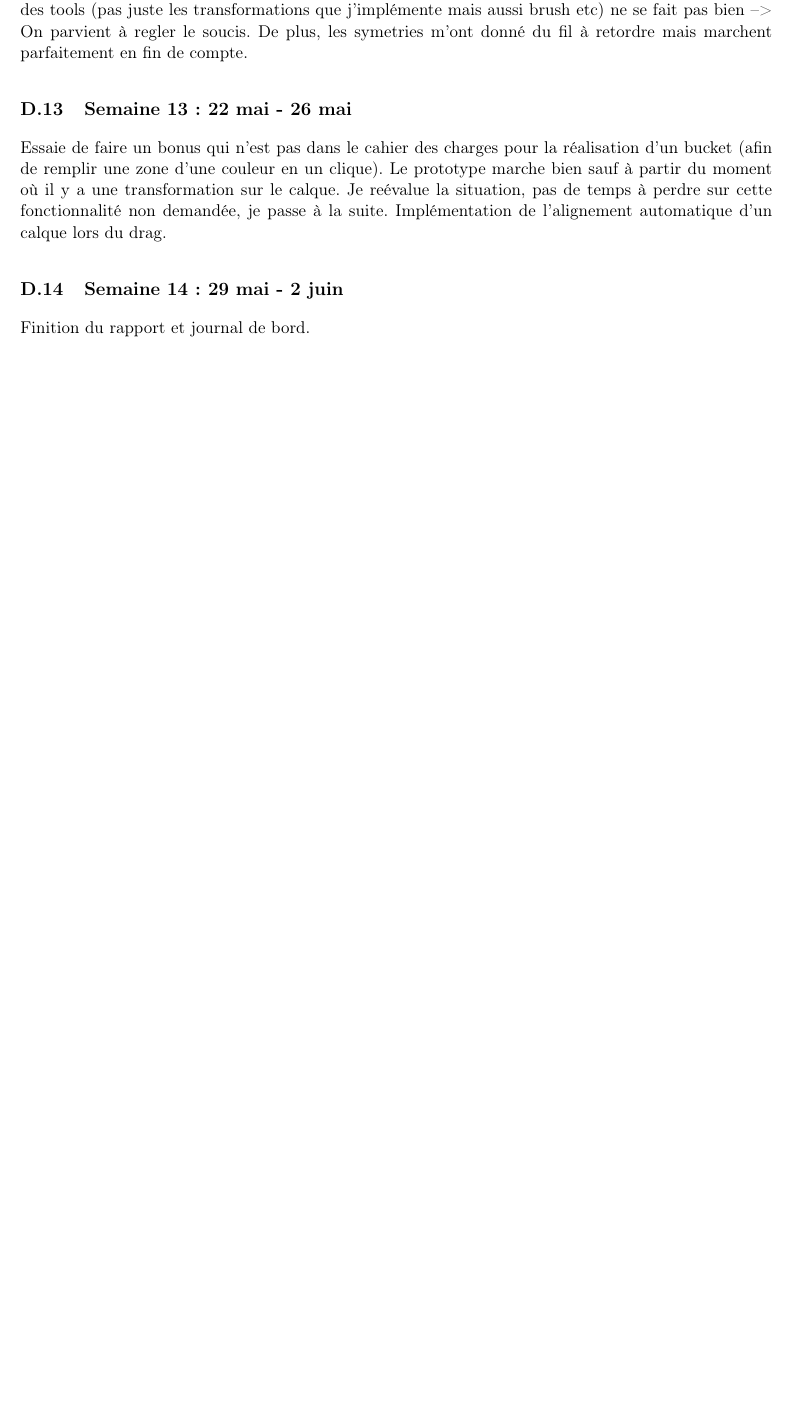
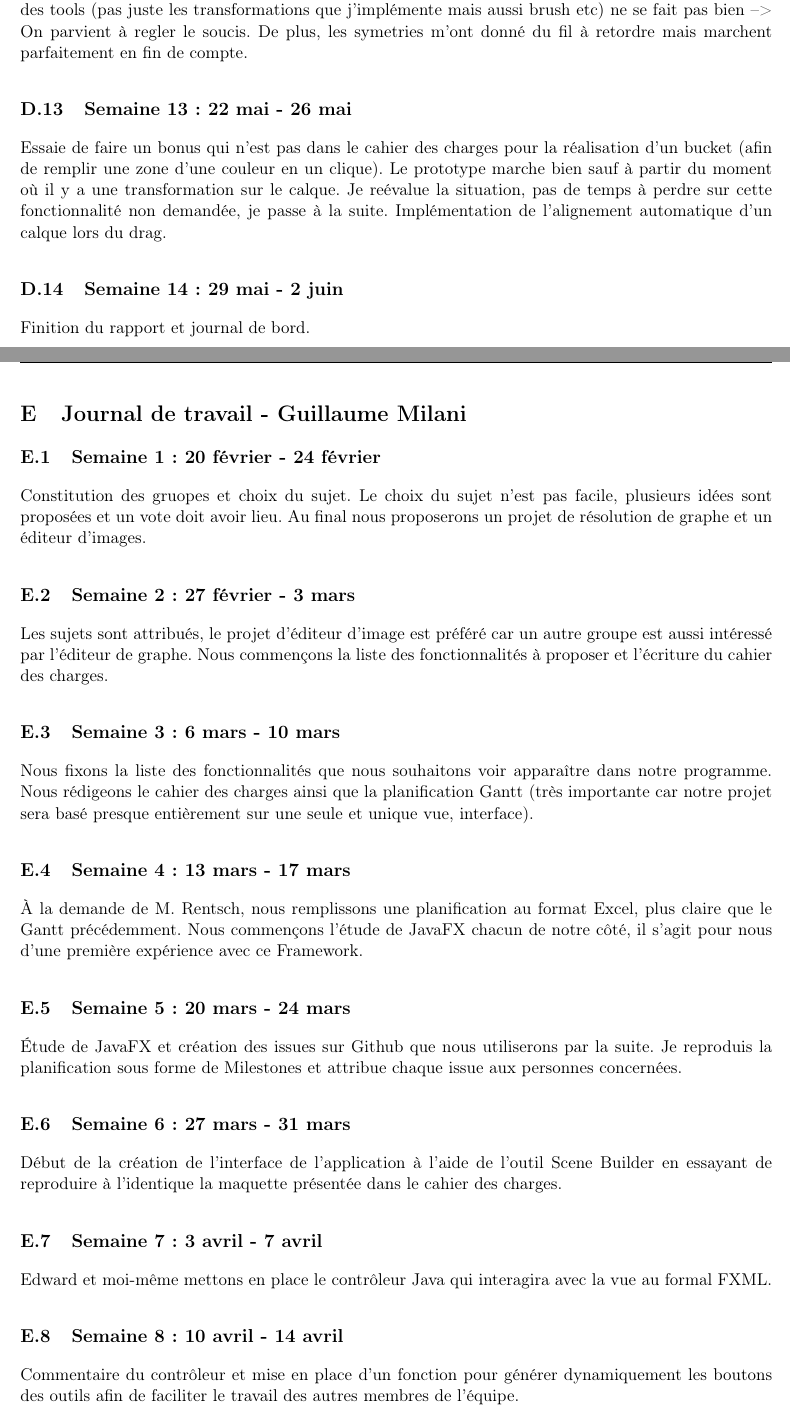
Before and after one commit to GuillaumeMilani/HEIGVD-PRO-Project, a LaTeX document (0_gestion_projet/rapport/rapport.tex, which reads 0_gestion_projet/rapport/journal_travail_guillaume.tex): part of page 32 of 32 before the commit and two parts of pages 32 and 33 of 34 after it, the two joined at a grey line, cut so that both start at the same text, the shorter picture padded with empty space. Compiled offline with pdfLaTeX.

Commit message:
Journal de travail Guillaume

```diff
--- /dev/null
+++ b/0_gestion_projet/rapport/journal_travail_guillaume.tex
@@ -0,0 +1,19 @@
+\section{Journal de travail - Guillaume Milani}
+
+\subsection{Semaine 1: 20 février - 24 février}
+Constitution des gruopes et choix du sujet. Le choix du sujet n'est pas facile, plusieurs idées sont proposées et un vote doit avoir lieu. Au final nous proposerons un projet de résolution de graphe et un éditeur d'images.
+\subsection{Semaine 2: 27 février - 3 mars}
+Les sujets sont attribués, le projet d'éditeur d'image est préféré car un autre groupe est aussi intéressé par l'éditeur de graphe. Nous commençons la liste des fonctionnalités à proposer et l'écriture du cahier des charges.
+\subsection{Semaine 3: 6 mars - 10 mars}
+Nous fixons la liste des fonctionnalités que nous souhaitons voir apparaître dans notre programme. Nous rédigeons le cahier des charges ainsi que la planification Gantt (très importante car notre projet sera basé presque entièrement sur une seule et unique vue, interface).
+\subsection{Semaine 4: 13 mars - 17 mars}
+À la demande de M. Rentsch, nous remplissons une planification au format Excel, plus claire que le Gantt précédemment. Nous commençons l'étude de JavaFX chacun de notre côté, il s'agit pour nous d'une première expérience avec ce Framework.
+\subsection{Semaine 5: 20 mars - 24 mars}
+Étude de JavaFX et création des issues sur Github que nous utiliserons par la suite. Je reproduis la planification sous forme de Milestones et attribue chaque issue aux personnes concernées.
+\subsection{Semaine 6: 27 mars - 31 mars}
+Début de la création de l'interface de l'application à l'aide de l'outil Scene Builder en essayant de reproduire à l'identique la maquette présentée dans le cahier des charges.
+\subsection{Semaine 7: 3 avril - 7 avril}
+Edward et moi-même mettons en place le contrôleur Java qui interagira avec la vue au formal FXML.
+\subsection{Semaine 8: 10 avril - 14 avril}
+Commentaire du contrôleur et mise en place d'un fonction pour générer dynamiquement les boutons des outils afin de faciliter le travail des autres membres de l'équipe.
+\subsection{Semaine 9: 24 avril - 28 avril}
```
Also changed, not shown: 0_gestion_projet/rapport/journal_travail.tex (+2 -0 lines), 0_gestion_projet/rapport/journal_travail_guillaume.tex (17 more changed lines).
